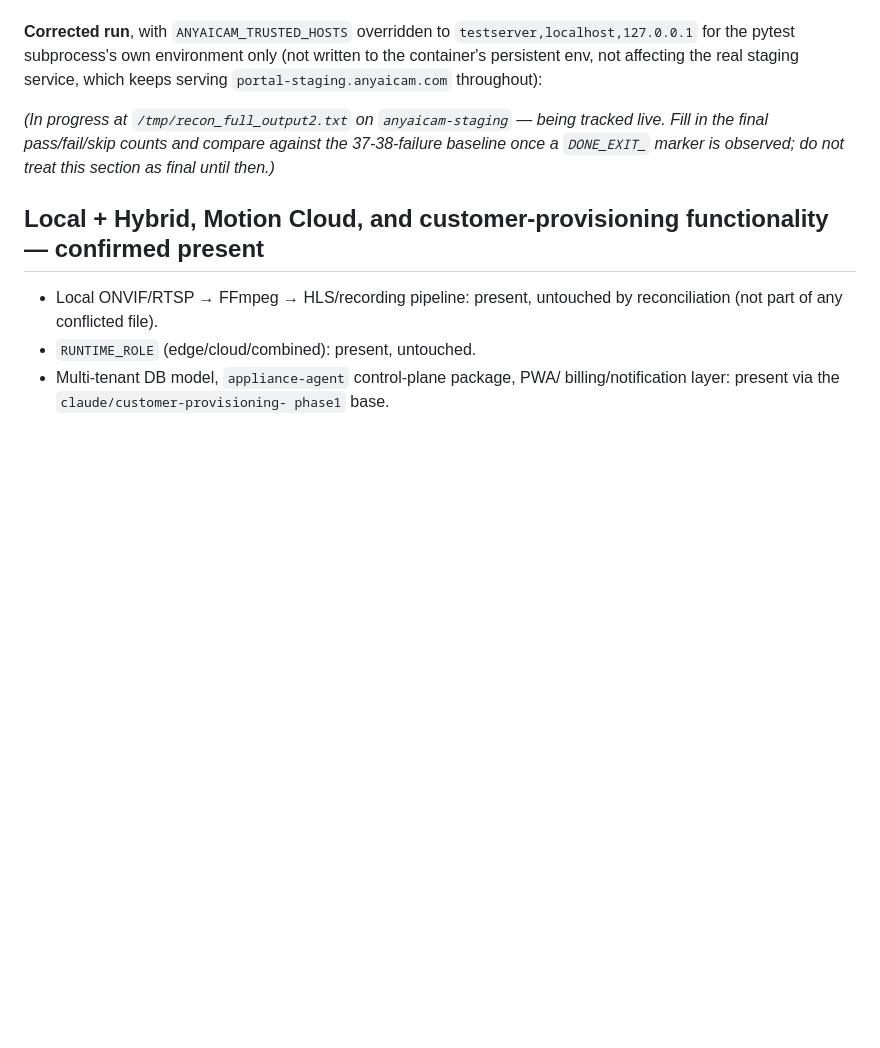
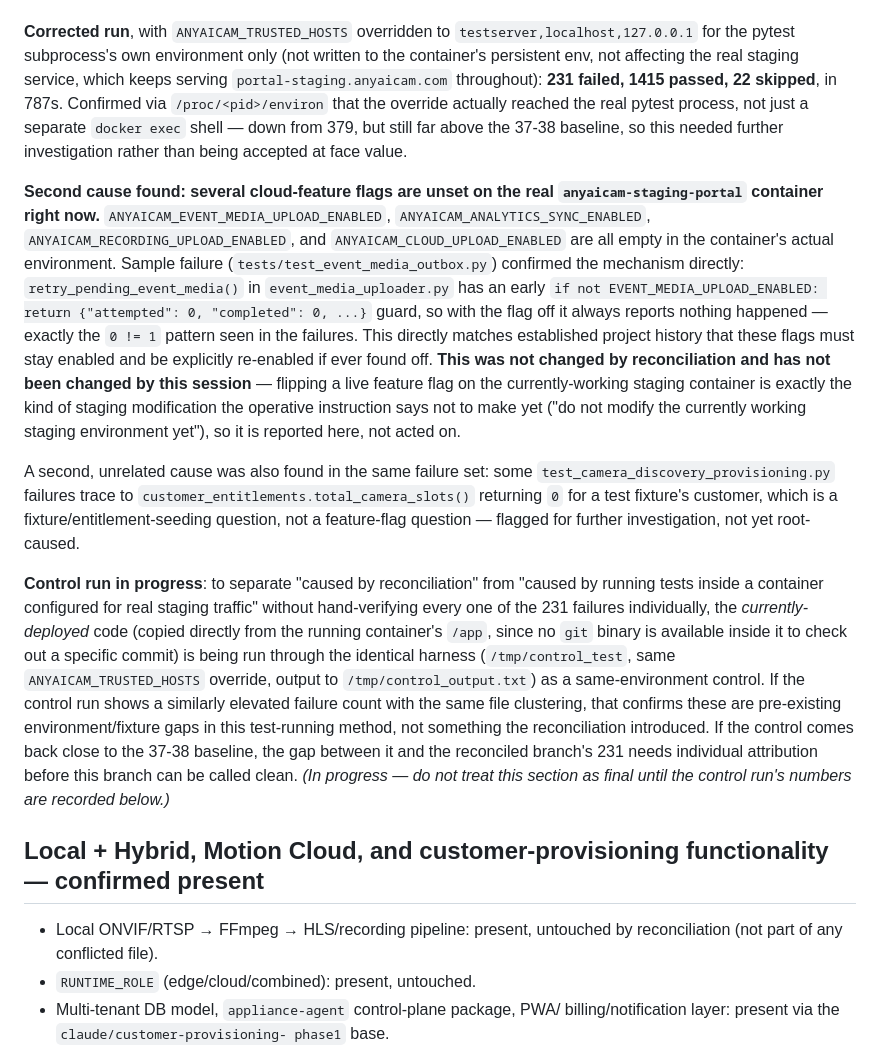
Before and after one commit to alexmata25/AnyAICam, a Markdown page: docs/reconciliation-2026-09-11.md, the part around the change. Drawn GitHub-style; blank space fills up the shorter version.

Commit message:
docs: record corrected test run (231 failed) and two more root causes found
Corrected trusted-hosts run: 231 failed / 1415 passed, down from 379 but
still above the 37-38 baseline. Found two further causes: (1) cloud
feature flags (ANYAICAM_EVENT_MEDIA_UPLOAD_ENABLED,
ANYAICAM_ANALYTICS_SYNC_ENABLED, ANYAICAM_RECORDING_UPLOAD_ENABLED,
ANYAICAM_CLOUD_UPLOAD_ENABLED) are all unset on the real staging
container right now -- not changed by this session, reported not fixed,
since flipping them is a staging environment change the current
instruction says not to make yet; (2) a customer_entitlements.
total_camera_slots() fixture/seeding issue, not yet root-caused.

Control run launched against the currently-deployed code through the
identical test harness to separate reconciliation-caused failures from
pre-existing test-environment gaps.

Co-Authored-By: Claude Sonnet 5 <noreply@anthropic.com>
Claude-Session: https://claude.ai/code/session_014TRbYhfjEfoEskpFPYT7PG

```diff
--- a/docs/reconciliation-2026-09-11.md
+++ b/docs/reconciliation-2026-09-11.md
@@ -229,12 +229,53 @@ run the same way, too.
 `testserver,localhost,127.0.0.1` for the pytest subprocess's own
 environment only (not written to the container's persistent env, not
 affecting the real staging service, which keeps serving
-`portal-staging.anyaicam.com` throughout):
+`portal-staging.anyaicam.com` throughout): **231 failed, 1415 passed, 22
+skipped**, in 787s. Confirmed via `/proc/<pid>/environ` that the override
+actually reached the real pytest process, not just a separate `docker
+exec` shell — down from 379, but still far above the 37-38 baseline, so
+this needed further investigation rather than being accepted at face
+value.
 
-*(In progress at `/tmp/recon_full_output2.txt` on `anyaicam-staging` —
-being tracked live. Fill in the final pass/fail/skip counts and compare
-against the 37-38-failure baseline once a `DONE_EXIT_` marker is observed;
-do not treat this section as final until then.)*
+**Second cause found: several cloud-feature flags are unset on the real
+`anyaicam-staging-portal` container right now.**
+`ANYAICAM_EVENT_MEDIA_UPLOAD_ENABLED`, `ANYAICAM_ANALYTICS_SYNC_ENABLED`,
+`ANYAICAM_RECORDING_UPLOAD_ENABLED`, and `ANYAICAM_CLOUD_UPLOAD_ENABLED`
+are all empty in the container's actual environment. Sample failure
+(`tests/test_event_media_outbox.py`) confirmed the mechanism directly:
+`retry_pending_event_media()` in `event_media_uploader.py` has an early
+`if not EVENT_MEDIA_UPLOAD_ENABLED: return {"attempted": 0, "completed":
+0, ...}` guard, so with the flag off it always reports nothing happened —
+exactly the `0 != 1` pattern seen in the failures. This directly matches
+established project history that these flags must stay enabled and be
+explicitly re-enabled if ever found off. **This was not changed by
+reconciliation and has not been changed by this session** — flipping a
+live feature flag on the currently-working staging container is exactly
+the kind of staging modification the operative instruction says not to
+make yet ("do not modify the currently working staging environment yet"),
+so it is reported here, not acted on.
+
+A second, unrelated cause was also found in the same failure set: some
+`test_camera_discovery_provisioning.py` failures trace to
+`customer_entitlements.total_camera_slots()` returning `0` for a test
+fixture's customer, which is a fixture/entitlement-seeding question, not a
+feature-flag question — flagged for further investigation, not yet
+root-caused.
+
+**Control run in progress**: to separate "caused by reconciliation" from
+"caused by running tests inside a container configured for real staging
+traffic" without hand-verifying every one of the 231 failures individually,
+the *currently-deployed* code (copied directly from the running
+container's `/app`, since no `git` binary is available inside it to check
+out a specific commit) is being run through the identical harness
+(`/tmp/control_test`, same `ANYAICAM_TRUSTED_HOSTS` override, output to
+`/tmp/control_output.txt`) as a same-environment control. If the control
+run shows a similarly elevated failure count with the same file
+clustering, that confirms these are pre-existing environment/fixture gaps
+in this test-running method, not something the reconciliation introduced.
+If the control comes back close to the 37-38 baseline, the gap between it
+and the reconciled branch's 231 needs individual attribution before this
+branch can be called clean. *(In progress — do not treat this section as
+final until the control run's numbers are recorded below.)*
 
 ## Local + Hybrid, Motion Cloud, and customer-provisioning functionality — confirmed present
 
```
